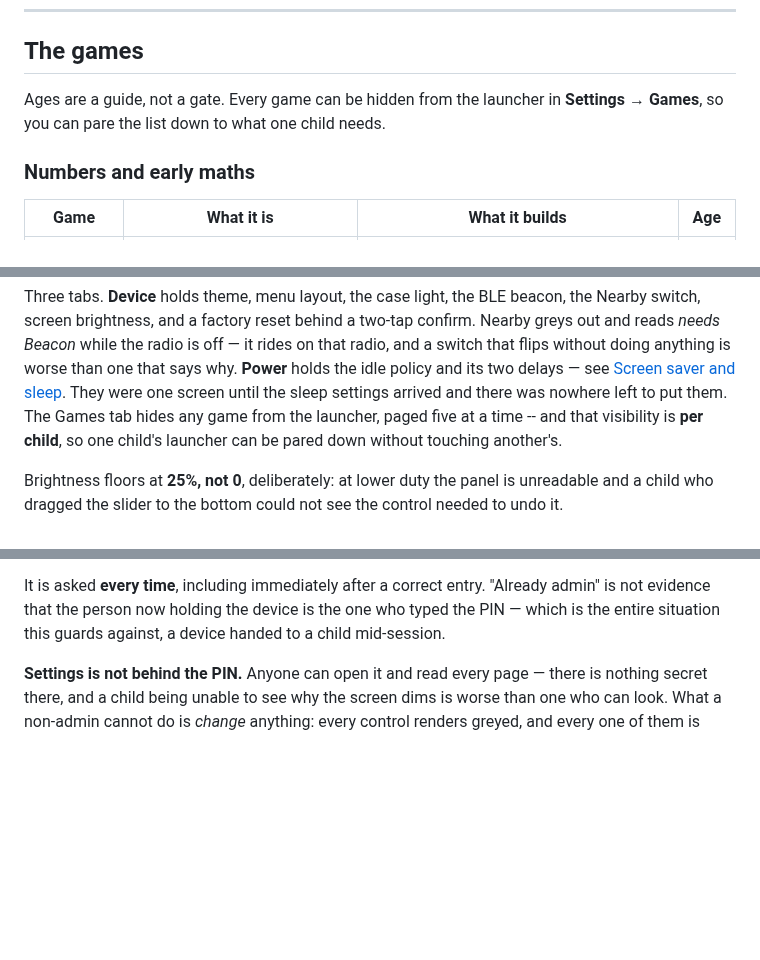
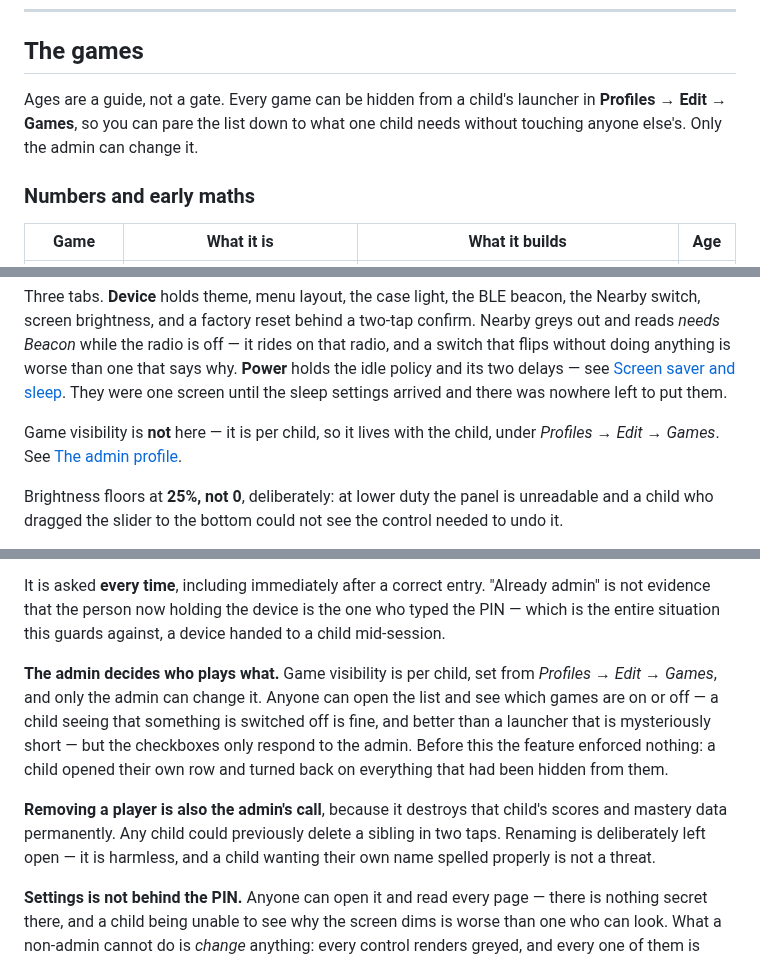
Before and after one commit to iamankushpandit/Gume, a Markdown page: README.md, 3 parts joined by grey strips. Drawn GitHub-style; blank space fills up the shorter version.

```diff
--- a/README.md
+++ b/README.md
@@ -64,8 +64,9 @@ touch calibration, the profiles, the scores and the mastery data.
 
 ## The games
 
-Ages are a guide, not a gate. Every game can be hidden from the launcher in
-**Settings → Games**, so you can pare the list down to what one child needs.
+Ages are a guide, not a gate. Every game can be hidden from a child's launcher
+in **Profiles → Edit → Games**, so you can pare the list down to what one child
+needs without touching anyone else's. Only the admin can change it.
 
 ### Numbers and early maths
 
@@ -263,9 +264,10 @@ rides on that radio, and a switch that flips without doing anything is worse
 than one that says why. **Power** holds
 the idle policy and its two delays — see [Screen saver and
 sleep](#screen-saver-and-sleep). They were one screen until the sleep settings
-arrived and there was nowhere left to put them. The Games tab hides
-any game from the launcher, paged five at a time -- and that visibility is **per
-child**, so one child's launcher can be pared down without touching another's.
+arrived and there was nowhere left to put them.
+
+Game visibility is **not** here — it is per child, so it lives with the child,
+under *Profiles → Edit → Games*. See [The admin profile](#the-admin-profile).
 
 Brightness floors at **25%, not 0**, deliberately: at lower duty the panel is
 unreadable and a child who dragged the slider to the bottom could not see the
@@ -297,6 +299,19 @@ It is asked **every time**, including immediately after a correct entry.
 "Already admin" is not evidence that the person now holding the device is the
 one who typed the PIN — which is the entire situation this guards against, a
 device handed to a child mid-session.
+
+**The admin decides who plays what.** Game visibility is per child, set from
+*Profiles → Edit → Games*, and only the admin can change it. Anyone can open
+the list and see which games are on or off — a child seeing that something is
+switched off is fine, and better than a launcher that is mysteriously short —
+but the checkboxes only respond to the admin. Before this the feature enforced
+nothing: a child opened their own row and turned back on everything that had
+been hidden from them.
+
+**Removing a player is also the admin's call**, because it destroys that
+child's scores and mastery data permanently. Any child could previously delete
+a sibling in two taps. Renaming is deliberately left open — it is harmless, and
+a child wanting their own name spelled properly is not a threat.
 
 **Settings is not behind the PIN.** Anyone can open it and read every page —
 there is nothing secret there, and a child being unable to see why the screen
```
Also changed, not shown: other parts of README.md (+1 -1 lines), CHANGELOG.md (+10 -1 lines), CLAUDE.md (+8 -1 lines), docs/screens/profiles-games.png (added), docs/screens/settings-games.png (deleted), 3 other files.
